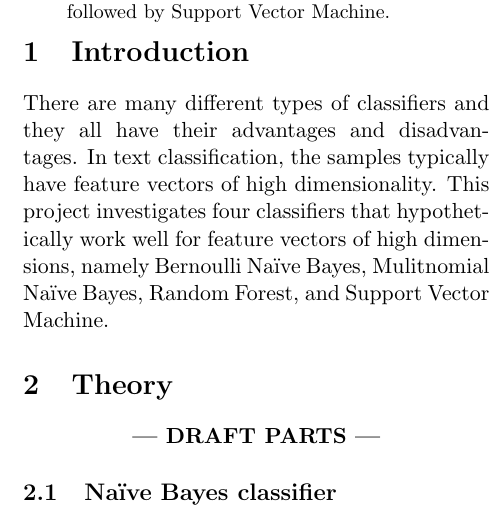
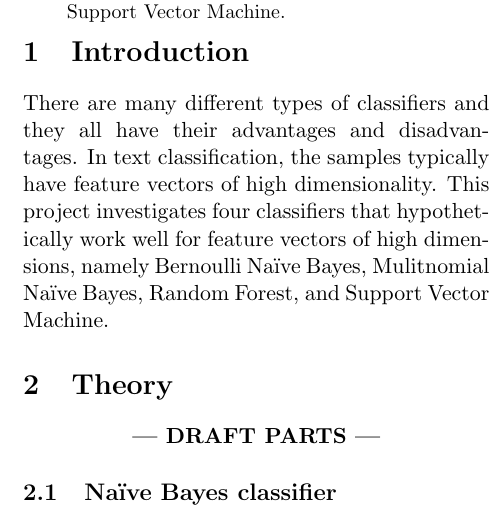
Before and after one commit to jaksah/MLProject, a LaTeX paper (report/MLProject.tex, which reads report/sections/abstract.tex): part of one column of page 1 of 11, cut so that both start at the same text. Compiled offline with pdfLaTeX.

Commit message:
Fixed abstract

```diff
--- a/report/sections/abstract.tex
+++ b/report/sections/abstract.tex
@@ -1 +1 @@
-Four classifiers, namely Bernoulli Naïve Bayes, Multinomial Naïve Bayes, Random Forest, and Support Vector Machine, were investigated in the field of text classification. The task was to classify the topics of news articles. The performance of the classifiers was investigated by comparing their hit ratio, how similar the classifiers classify, and how they are affected by feature selection. All classifiers were anticipated to perform well in this task, but Multinomial Naïve Bayes proved to be the best classifier, followed by Support Vector Machine.
+\noindent Four classifiers, namely Bernoulli Naïve Bayes, Multinomial Naïve Bayes, Random Forest, and Support Vector Machine, were investigated in the field of text classification. The task was to classify the topics of news articles. The performance of the classifiers was investigated by comparing their hit ratio, how similar the classifiers classify, and how they are affected by feature selection. All classifiers were anticipated to perform well in this task, but Multinomial Naïve Bayes proved to be the best classifier, followed by Support Vector Machine.
```
